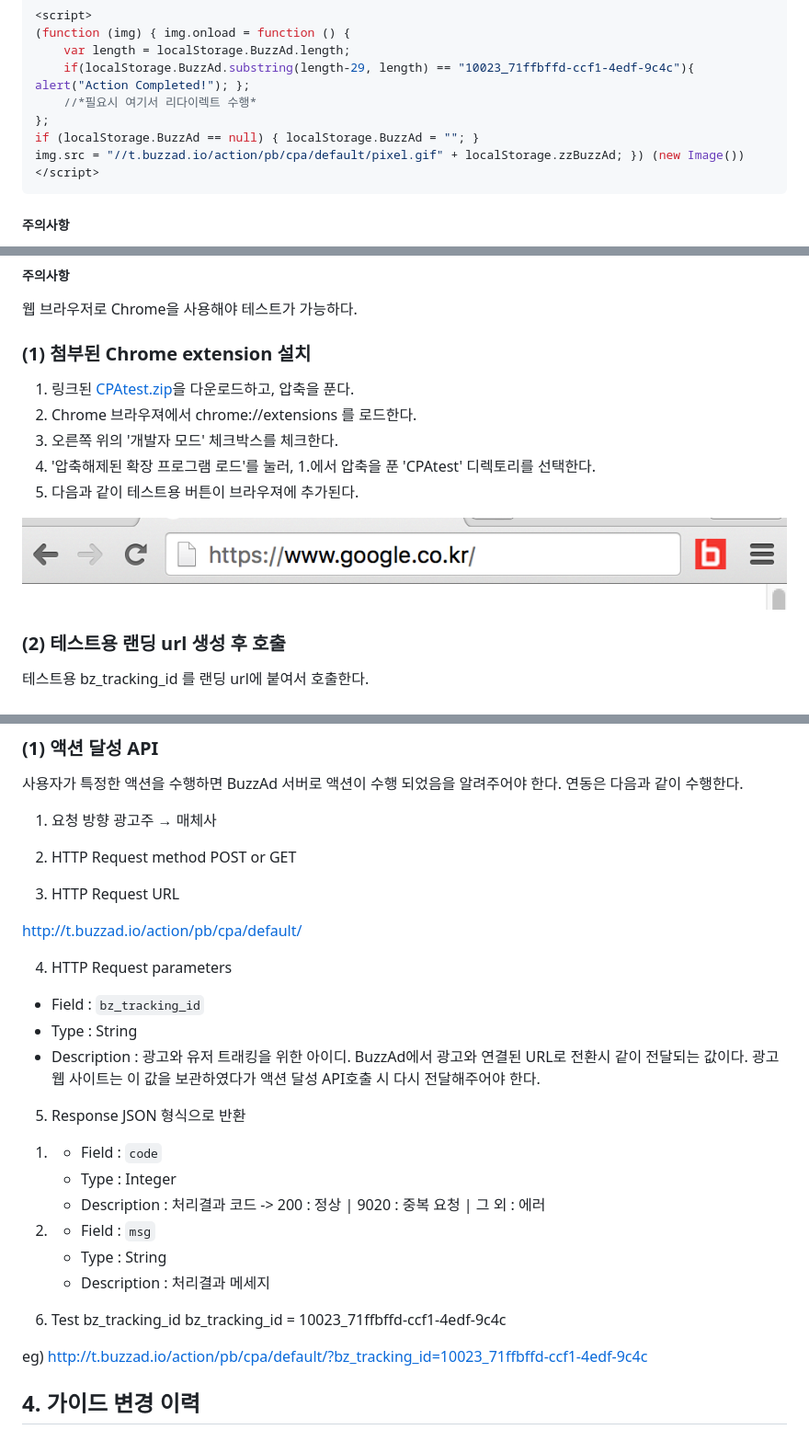
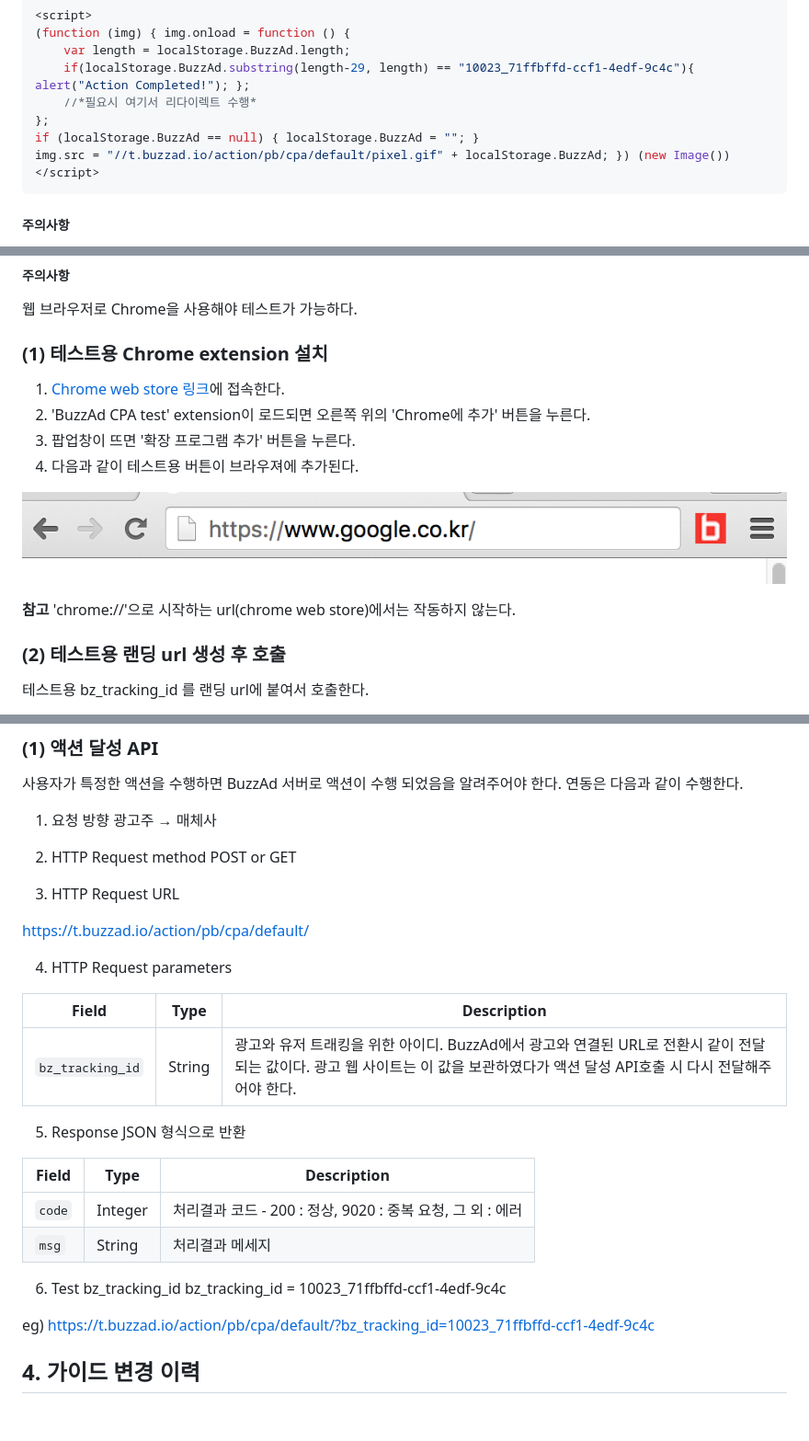
Before and after one commit to Buzzvil/buzzad-web-integration, a Markdown page: README.md, 3 parts joined by grey strips. Shown: that part at 92% size. GitHub-like rendering.

Commit message:
change chrome extension location, change .jpg into .png

````diff
--- a/README.md
+++ b/README.md
@@ -25,7 +25,7 @@ BuzzAd를 통해 랜딩되는 광고주의 첫 페이지에서 아래의 자바
     //*필요시 여기서 리다이렉트 수행*
 };
 if (localStorage.BuzzAd == null) { localStorage.BuzzAd = ""; }
-img.src = "//t.buzzad.io/action/pb/cpa/default/pixel.gif" + localStorage.zzBuzzAd; }) (new Image())
+img.src = "//t.buzzad.io/action/pb/cpa/default/pixel.gif" + localStorage.BuzzAd; }) (new Image())
 </script>
 ```
 
@@ -35,14 +35,15 @@ img.src = "//t.buzzad.io/action/pb/cpa/default/pixel.gif" + localStorage.zzBuzzA
 ## 2. Javascript integration test
 ##### 주의사항
 웹 브라우저로 Chrome을 사용해야 테스트가 가능하다.
-### (1) 첨부된 Chrome extension 설치
-1. 링크된 [CPAtest.zip](CPAtest.zip)을 다운로드하고, 압축을 푼다.
-2. Chrome 브라우져에서 chrome://extensions 를 로드한다.
-3. 오른쪽 위의 '개발자 모드' 체크박스를 체크한다.
-4. '압축해제된 확장 프로그램 로드'를 눌러, 1.에서 압축을 푼 'CPAtest' 디렉토리를 선택한다.
-5. 다음과 같이 테스트용 버튼이 브라우져에 추가된다.
+### (1) 테스트용 Chrome extension 설치
+1. [Chrome web store 링크](https://chrome.google.com/webstore/detail/buzzad-cpa-test/bocbmmdieplllmldcnececpidlgehdfc)에 접속한다.
+2. 'BuzzAd CPA test' extension이 로드되면 오른쪽 위의 'Chrome에 추가' 버튼을 누른다.
+3. 팝업창이 뜨면 '확장 프로그램 추가' 버튼을 누른다.
+4. 다음과 같이 테스트용 버튼이 브라우져에 추가된다.
 
 ![chrome extension](Chrome_extension.png)
+
+**참고** 'chrome://'으로 시작하는 url(chrome web store)에서는 작동하지 않는다.
 
 ### (2) 테스트용 랜딩 url 생성 후 호출
 테스트용 bz_tracking_id 를 랜딩 url에 붙여서 호출한다.
@@ -82,31 +83,27 @@ POST or GET
 
 3) HTTP Request URL
 
-http://t.buzzad.io/action/pb/cpa/default/
+https://t.buzzad.io/action/pb/cpa/default/
 
 4) HTTP Request parameters
-- Field : `bz_tracking_id`
-- Type : String
-- Description : 광고와 유저 트래킹을 위한 아이디. BuzzAd에서 광고와 연결된 URL로 전환시 같이 전달되는 값이다. 광고 웹 사이트는 이 값을 보관하였다가 액션 달성 API호출 시 다시 전달해주어야 한다.
+
+| Field | Type | Description |
+| --- | --- | --- |
+| `bz_tracking_id` | String | 광고와 유저 트래킹을 위한 아이디. BuzzAd에서 광고와 연결된 URL로 전환시 같이 전달되는 값이다. 광고 웹 사이트는 이 값을 보관하였다가 액션 달성 API호출 시 다시 전달해주어야 한다. |
 
 5) Response
 JSON 형식으로 반환
 
-1.
-	- Field : `code`
-	- Type : Integer
-	- Description : 처리결과 코드 -> 200 : 정상 | 9020 : 중복 요청 | 그 외 : 에러
-
-2.
-	- Field : `msg`
-	- Type : String
-	- Description : 처리결과 메세지
+| Field | Type | Description |
+| --- | --- | --- |
+| `code` | Integer | 처리결과 코드 - 200 : 정상, 9020 : 중복 요청, 그 외 : 에러 |
+| `msg` | String | 처리결과 메세지 |
 
 6) Test bz_tracking_id
 bz_tracking_id = 10023_71ffbffd-ccf1-4edf-9c4c
 
 eg)
-http://t.buzzad.io/action/pb/cpa/default/?bz_tracking_id=10023_71ffbffd-ccf1-4edf-9c4c
+https://t.buzzad.io/action/pb/cpa/default/?bz_tracking_id=10023_71ffbffd-ccf1-4edf-9c4c
 
 ## 4. 가이드 변경 이력
 
````
Also changed, not shown: other parts of README.md (+2 -2 lines), Buzzad CPA integration.jpg (deleted), Buzzad CPA integration.png (added).
